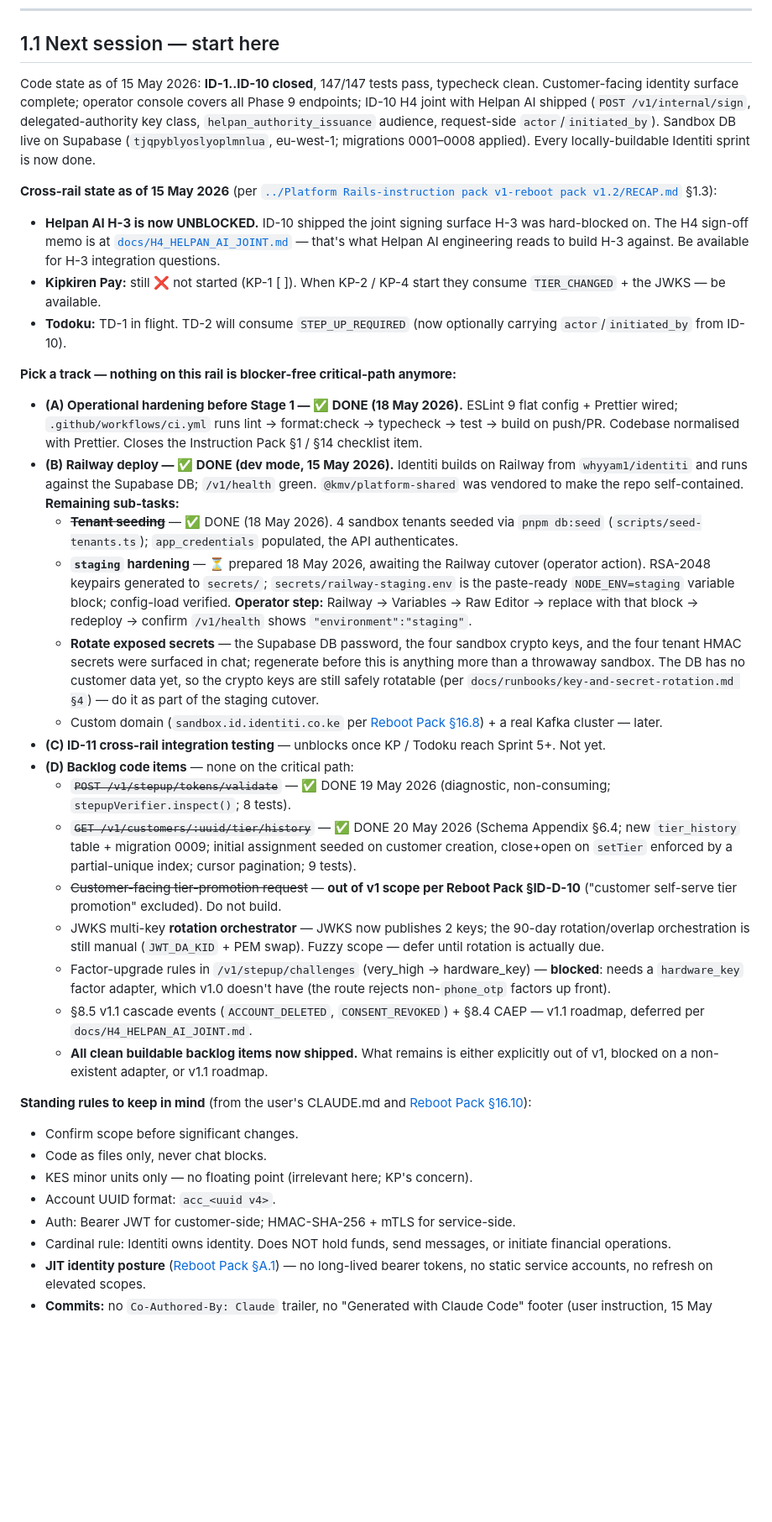
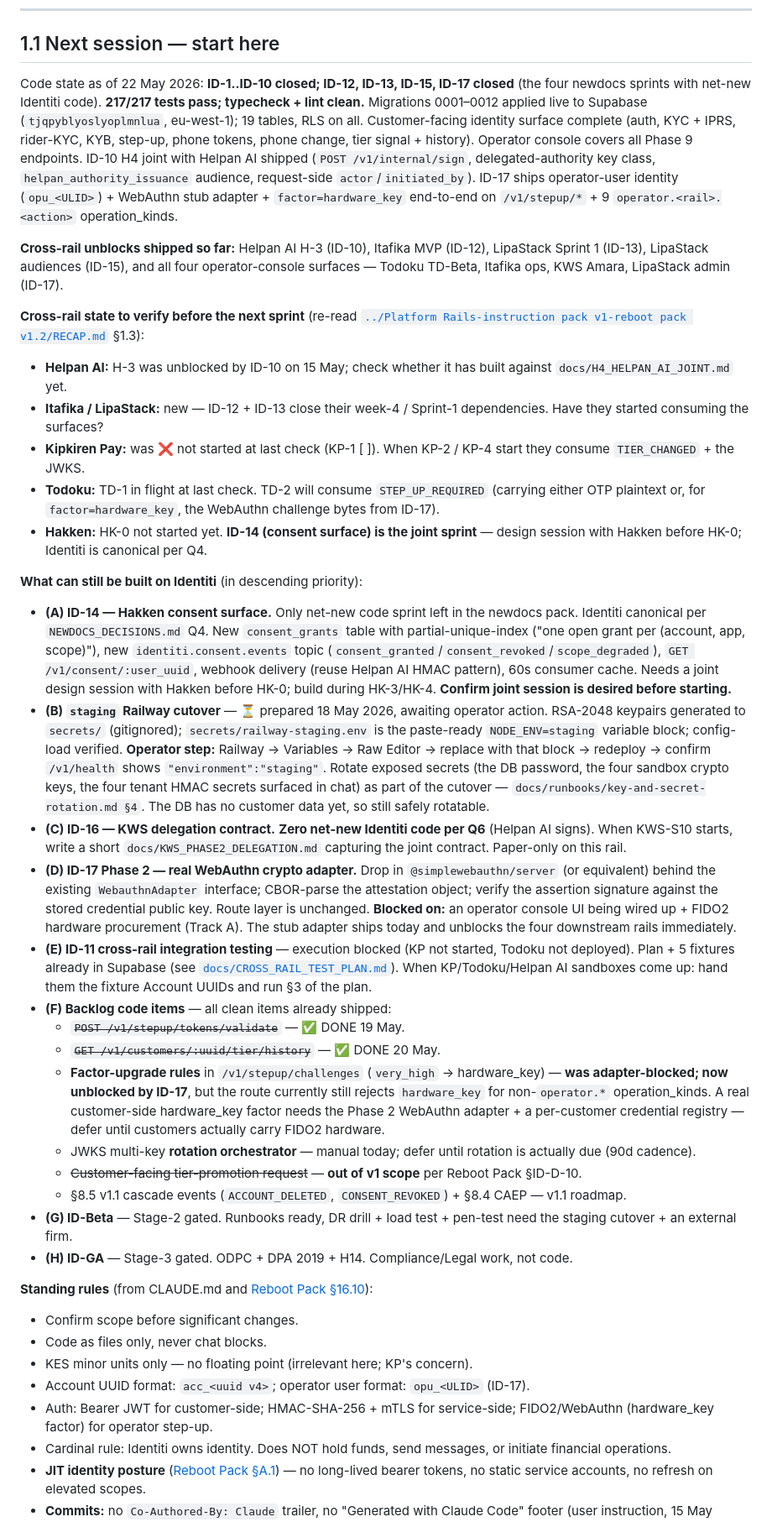
Before and after one commit to whyyam1/identiti, a Markdown page: RECAP.md, the part around one of its changes. Shown at 84% size. Rendered like a GitHub page; blank space fills up the shorter version.

Commit message:
docs(recap): refresh §1.1 pickup guide for 22 May state
The §1.1 "Next session — start here" block was stale (it described
the 15 May state, before ID-12/13/15/17 shipped). Rewritten to
reflect:

  - 217/217 tests pass; migrations 0001–0012 applied; 19 tables.
  - ID-12, ID-13, ID-15, ID-17 all closed in addition to ID-1..ID-10.
  - Cross-rail unblocks landed this week: Helpan AI H-3 (ID-10),
    Itafika MVP (ID-12), LipaStack Sprint 1 (ID-13), LipaStack
    audiences (ID-15), all four operator surfaces (ID-17).
  - Next-pick options reordered: ID-14 (consent — needs Hakken
    joint), staging cutover (operator action), ID-16 (paper-only),
    ID-17 Phase 2 (real WebAuthn — needs operator UI + FIDO2 HW).
  - "Factor-upgrade rules" backlog reclassified: was adapter-blocked,
    is now adapter-available-in-stub but deferred until customers
    carry FIDO2 hardware.
  - Standing-rules block now names `opu_<ULID>` + WebAuthn factor.

```diff
--- a/RECAP.md
+++ b/RECAP.md
@@ -26,39 +26,42 @@
 
 ## 1.1 Next session — start here
 
-Code state as of 15 May 2026: **ID-1..ID-10 closed**, 147/147 tests pass, typecheck clean. Customer-facing identity surface complete; operator console covers all Phase 9 endpoints; ID-10 H4 joint with Helpan AI shipped (`POST /v1/internal/sign`, delegated-authority key class, `helpan_authority_issuance` audience, request-side `actor`/`initiated_by`). Sandbox DB live on Supabase (`tjqpyblyoslyoplmnlua`, eu-west-1; migrations 0001–0008 applied). Every locally-buildable Identiti sprint is now done.
+Code state as of 22 May 2026: **ID-1..ID-10 closed; ID-12, ID-13, ID-15, ID-17 closed** (the four newdocs sprints with net-new Identiti code). **217/217 tests pass; typecheck + lint clean.** Migrations 0001–0012 applied live to Supabase (`tjqpyblyoslyoplmnlua`, eu-west-1); 19 tables, RLS on all. Customer-facing identity surface complete (auth, KYC + IPRS, rider-KYC, KYB, step-up, phone tokens, phone change, tier signal + history). Operator console covers all Phase 9 endpoints. ID-10 H4 joint with Helpan AI shipped (`POST /v1/internal/sign`, delegated-authority key class, `helpan_authority_issuance` audience, request-side `actor`/`initiated_by`). ID-17 ships operator-user identity (`opu_<ULID>`) + WebAuthn stub adapter + `factor=hardware_key` end-to-end on `/v1/stepup/*` + 9 `operator.<rail>.<action>` operation_kinds.
 
-**Cross-rail state as of 15 May 2026** (per [`../Platform Rails-instruction pack v1-reboot pack v1.2/RECAP.md`](../Platform%20Rails-instruction%20pack%20v1-reboot%20pack%20v1.2/RECAP.md) §1.3):
+**Cross-rail unblocks shipped so far:** Helpan AI H-3 (ID-10), Itafika MVP (ID-12), LipaStack Sprint 1 (ID-13), LipaStack audiences (ID-15), and all four operator-console surfaces — Todoku TD-Beta, Itafika ops, KWS Amara, LipaStack admin (ID-17).
 
-- **Helpan AI H-3 is now UNBLOCKED.** ID-10 shipped the joint signing surface H-3 was hard-blocked on. The H4 sign-off memo is at [`docs/H4_HELPAN_AI_JOINT.md`](docs/H4_HELPAN_AI_JOINT.md) — that's what Helpan AI engineering reads to build H-3 against. Be available for H-3 integration questions.
-- **Kipkiren Pay:** still ❌ not started (KP-1 [ ]). When KP-2 / KP-4 start they consume `TIER_CHANGED` + the JWKS — be available.
-- **Todoku:** TD-1 in flight. TD-2 will consume `STEP_UP_REQUIRED` (now optionally carrying `actor`/`initiated_by` from ID-10).
+**Cross-rail state to verify before the next sprint** (re-read [`../Platform Rails-instruction pack v1-reboot pack v1.2/RECAP.md`](../Platform%20Rails-instruction%20pack%20v1-reboot%20pack%20v1.2/RECAP.md) §1.3):
 
-**Pick a track — nothing on this rail is blocker-free critical-path anymore:**
+- **Helpan AI:** H-3 was unblocked by ID-10 on 15 May; check whether it has built against `docs/H4_HELPAN_AI_JOINT.md` yet.
+- **Itafika / LipaStack:** new — ID-12 + ID-13 close their week-4 / Sprint-1 dependencies. Have they started consuming the surfaces?
+- **Kipkiren Pay:** was ❌ not started at last check (KP-1 [ ]). When KP-2 / KP-4 start they consume `TIER_CHANGED` + the JWKS.
+- **Todoku:** TD-1 in flight at last check. TD-2 will consume `STEP_UP_REQUIRED` (carrying either OTP plaintext or, for `factor=hardware_key`, the WebAuthn challenge bytes from ID-17).
+- **Hakken:** HK-0 not started yet. **ID-14 (consent surface) is the joint sprint** — design session with Hakken before HK-0; Identiti is canonical per Q4.
 
-- **(A) Operational hardening before Stage 1 — ✅ DONE (18 May 2026).** ESLint 9 flat config + Prettier wired; `.github/workflows/ci.yml` runs lint → format:check → typecheck → test → build on push/PR. Codebase normalised with Prettier. Closes the Instruction Pack §1 / §14 checklist item.
-- **(B) Railway deploy — ✅ DONE (dev mode, 15 May 2026).** Identiti builds on Railway from `whyyam1/identiti` and runs against the Supabase DB; `/v1/health` green. `@kmv/platform-shared` was vendored to make the repo self-contained. **Remaining sub-tasks:**
-  - ~~**Tenant seeding**~~ — ✅ DONE (18 May 2026). 4 sandbox tenants seeded via `pnpm db:seed` (`scripts/seed-tenants.ts`); `app_credentials` populated, the API authenticates.
-  - **`staging` hardening** — ⏳ prepared 18 May 2026, awaiting the Railway cutover (operator action). RSA-2048 keypairs generated to `secrets/`; `secrets/railway-staging.env` is the paste-ready `NODE_ENV=staging` variable block; config-load verified. **Operator step:** Railway → Variables → Raw Editor → replace with that block → redeploy → confirm `/v1/health` shows `"environment":"staging"`.
-  - **Rotate exposed secrets** — the Supabase DB password, the four sandbox crypto keys, and the four tenant HMAC secrets were surfaced in chat; regenerate before this is anything more than a throwaway sandbox. The DB has no customer data yet, so the crypto keys are still safely rotatable (per `docs/runbooks/key-and-secret-rotation.md §4`) — do it as part of the staging cutover.
-  - Custom domain (`sandbox.id.identiti.co.ke` per [Reboot Pack §16.8](../Platform%20Rails-instruction%20pack%20v1-reboot%20pack%20v1.2/Platform_Rails_Reboot_Pack_v1_2.md)) + a real Kafka cluster — later.
-- **(C) ID-11 cross-rail integration testing** — unblocks once KP / Todoku reach Sprint 5+. Not yet.
-- **(D) Backlog code items** — none on the critical path:
-  - ~~`POST /v1/stepup/tokens/validate`~~ — ✅ DONE 19 May 2026 (diagnostic, non-consuming; `stepupVerifier.inspect()`; 8 tests).
-  - ~~`GET /v1/customers/:uuid/tier/history`~~ — ✅ DONE 20 May 2026 (Schema Appendix §6.4; new `tier_history` table + migration 0009; initial assignment seeded on customer creation, close+open on `setTier` enforced by a partial-unique index; cursor pagination; 9 tests).
-  - ~~Customer-facing tier-promotion request~~ — **out of v1 scope per Reboot Pack §ID-D-10** ("customer self-serve tier promotion" excluded). Do not build.
-  - JWKS multi-key **rotation orchestrator** — JWKS now publishes 2 keys; the 90-day rotation/overlap orchestration is still manual (`JWT_DA_KID` + PEM swap). Fuzzy scope — defer until rotation is actually due.
-  - Factor-upgrade rules in `/v1/stepup/challenges` (very_high → hardware_key) — **blocked**: needs a `hardware_key` factor adapter, which v1.0 doesn't have (the route rejects non-`phone_otp` factors up front).
-  - §8.5 v1.1 cascade events (`ACCOUNT_DELETED`, `CONSENT_REVOKED`) + §8.4 CAEP — v1.1 roadmap, deferred per `docs/H4_HELPAN_AI_JOINT.md`.
-  - **All clean buildable backlog items now shipped.** What remains is either explicitly out of v1, blocked on a non-existent adapter, or v1.1 roadmap.
+**What can still be built on Identiti** (in descending priority):
 
-**Standing rules to keep in mind** (from the user's CLAUDE.md and [Reboot Pack §16.10](../Platform%20Rails-instruction%20pack%20v1-reboot%20pack%20v1.2/Platform_Rails_Reboot_Pack_v1_2.md)):
+- **(A) ID-14 — Hakken consent surface.** Only net-new code sprint left in the newdocs pack. Identiti canonical per `NEWDOCS_DECISIONS.md` Q4. New `consent_grants` table with partial-unique-index ("one open grant per (account, app, scope)"), new `identiti.consent.events` topic (`consent_granted`/`consent_revoked`/`scope_degraded`), `GET /v1/consent/:user_uuid`, webhook delivery (reuse Helpan AI HMAC pattern), 60s consumer cache. Needs a joint design session with Hakken before HK-0; build during HK-3/HK-4. **Confirm joint session is desired before starting.**
+- **(B) `staging` Railway cutover** — ⏳ prepared 18 May 2026, awaiting operator action. RSA-2048 keypairs generated to `secrets/` (gitignored); `secrets/railway-staging.env` is the paste-ready `NODE_ENV=staging` variable block; config-load verified. **Operator step:** Railway → Variables → Raw Editor → replace with that block → redeploy → confirm `/v1/health` shows `"environment":"staging"`. Rotate exposed secrets (the DB password, the four sandbox crypto keys, the four tenant HMAC secrets surfaced in chat) as part of the cutover — `docs/runbooks/key-and-secret-rotation.md §4`. The DB has no customer data yet, so still safely rotatable.
+- **(C) ID-16 — KWS delegation contract.** **Zero net-new Identiti code per Q6** (Helpan AI signs). When KWS-S10 starts, write a short `docs/KWS_PHASE2_DELEGATION.md` capturing the joint contract. Paper-only on this rail.
+- **(D) ID-17 Phase 2 — real WebAuthn crypto adapter.** Drop in `@simplewebauthn/server` (or equivalent) behind the existing `WebauthnAdapter` interface; CBOR-parse the attestation object; verify the assertion signature against the stored credential public key. Route layer is unchanged. **Blocked on:** an operator console UI being wired up + FIDO2 hardware procurement (Track A). The stub adapter ships today and unblocks the four downstream rails immediately.
+- **(E) ID-11 cross-rail integration testing** — execution blocked (KP not started, Todoku not deployed). Plan + 5 fixtures already in Supabase (see [`docs/CROSS_RAIL_TEST_PLAN.md`](docs/CROSS_RAIL_TEST_PLAN.md)). When KP/Todoku/Helpan AI sandboxes come up: hand them the fixture Account UUIDs and run §3 of the plan.
+- **(F) Backlog code items** — all clean items already shipped:
+  - ~~`POST /v1/stepup/tokens/validate`~~ — ✅ DONE 19 May.
+  - ~~`GET /v1/customers/:uuid/tier/history`~~ — ✅ DONE 20 May.
+  - **Factor-upgrade rules** in `/v1/stepup/challenges` (`very_high` → hardware_key) — **was adapter-blocked; now unblocked by ID-17**, but the route currently still rejects `hardware_key` for non-`operator.*` operation_kinds. A real customer-side hardware_key factor needs the Phase 2 WebAuthn adapter + a per-customer credential registry — defer until customers actually carry FIDO2 hardware.
+  - JWKS multi-key **rotation orchestrator** — manual today; defer until rotation is actually due (90d cadence).
+  - ~~Customer-facing tier-promotion request~~ — **out of v1 scope** per Reboot Pack §ID-D-10.
+  - §8.5 v1.1 cascade events (`ACCOUNT_DELETED`, `CONSENT_REVOKED`) + §8.4 CAEP — v1.1 roadmap.
+- **(G) ID-Beta** — Stage-2 gated. Runbooks ready, DR drill + load test + pen-test need the staging cutover + an external firm.
+- **(H) ID-GA** — Stage-3 gated. ODPC + DPA 2019 + H14. Compliance/Legal work, not code.
+
+**Standing rules** (from CLAUDE.md and [Reboot Pack §16.10](../Platform%20Rails-instruction%20pack%20v1-reboot%20pack%20v1.2/Platform_Rails_Reboot_Pack_v1_2.md)):
 
 - Confirm scope before significant changes.
 - Code as files only, never chat blocks.
 - KES minor units only — no floating point (irrelevant here; KP's concern).
-- Account UUID format: `acc_<uuid v4>`.
-- Auth: Bearer JWT for customer-side; HMAC-SHA-256 + mTLS for service-side.
+- Account UUID format: `acc_<uuid v4>`; operator user format: `opu_<ULID>` (ID-17).
+- Auth: Bearer JWT for customer-side; HMAC-SHA-256 + mTLS for service-side; FIDO2/WebAuthn (hardware_key factor) for operator step-up.
 - Cardinal rule: Identiti owns identity. Does NOT hold funds, send messages, or initiate financial operations.
 - **JIT identity posture** ([Reboot Pack §A.1](../Platform%20Rails-instruction%20pack%20v1-reboot%20pack%20v1.2/Platform_Rails_Reboot_Pack_v1_2.md)) — no long-lived bearer tokens, no static service accounts, no refresh on elevated scopes.
 - **Commits:** no `Co-Authored-By: Claude` trailer, no "Generated with Claude Code" footer (user instruction, 15 May 2026).
```
Also changed, not shown: other parts of RECAP.md (+1 -1 lines).
